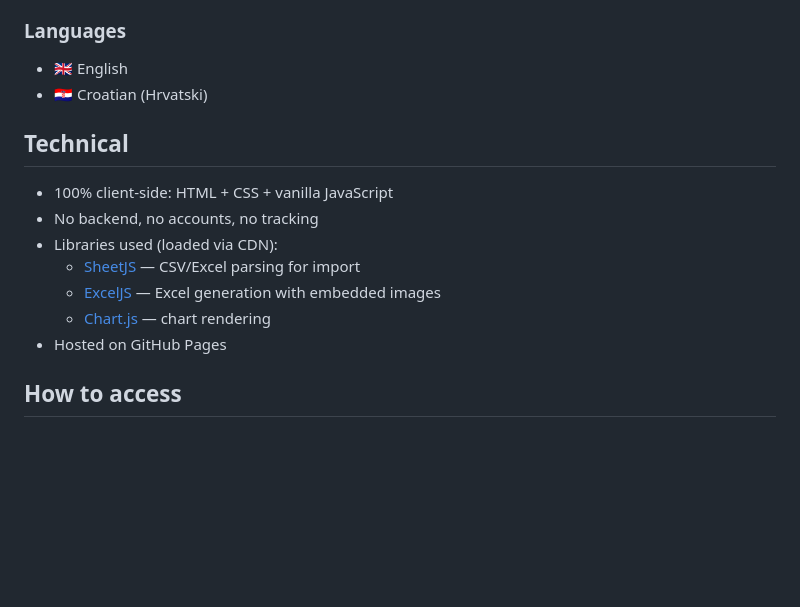
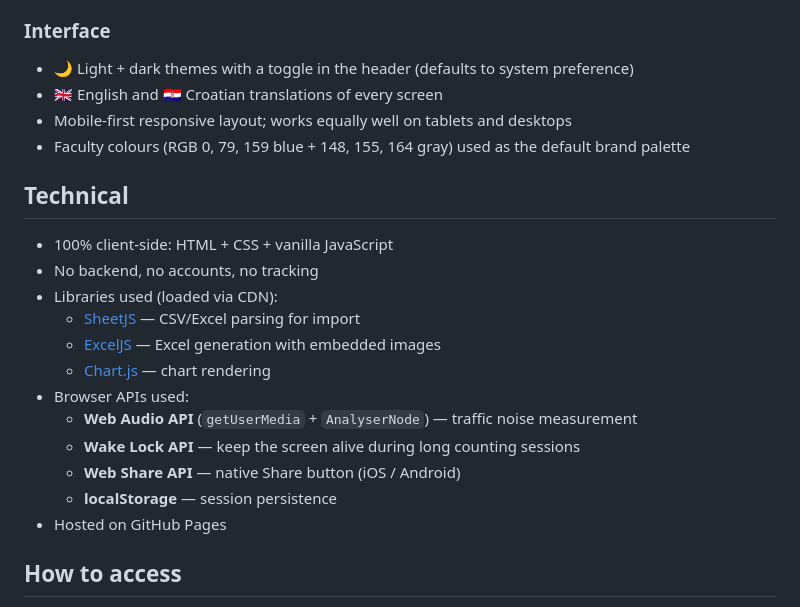
Before and after one commit to karloba/traffic_counting, a Markdown page: README.md, the part around one of its changes. Drawn GitHub-style; blank space fills up the shorter version.

```diff
--- a/README.md
+++ b/README.md
@@ -62,8 +95,12 @@ If you use, fork, or adapt this app for your own teaching, **please keep the aut
 - All data stays on the device — nothing is sent to any server
 
-### Languages
-- 🇬🇧 English
-- 🇭🇷 Croatian (Hrvatski)
+### Interface
+- 🌙 Light + dark themes with a toggle in the header (defaults to system
+  preference)
+- 🇬🇧 English and 🇭🇷 Croatian translations of every screen
+- Mobile-first responsive layout; works equally well on tablets and desktops
+- Faculty colours (RGB 0, 79, 159 blue + 148, 155, 164 gray) used as the
+  default brand palette
 
 ## Technical
 
@@ -73,6 +110,11 @@ If you use, fork, or adapt this app for your own teaching, **please keep the aut
   - [SheetJS](https://sheetjs.com/) — CSV/Excel parsing for import
   - [ExcelJS](https://github.com/exceljs/exceljs) — Excel generation with embedded images
   - [Chart.js](https://www.chartjs.org/) — chart rendering
+- Browser APIs used:
+  - **Web Audio API** (`getUserMedia` + `AnalyserNode`) — traffic noise measurement
+  - **Wake Lock API** — keep the screen alive during long counting sessions
+  - **Web Share API** — native Share button (iOS / Android)
+  - **localStorage** — session persistence
 - Hosted on GitHub Pages
 
 ## How to access
```
Also changed, not shown: other parts of README.md (+39 -6 lines).
